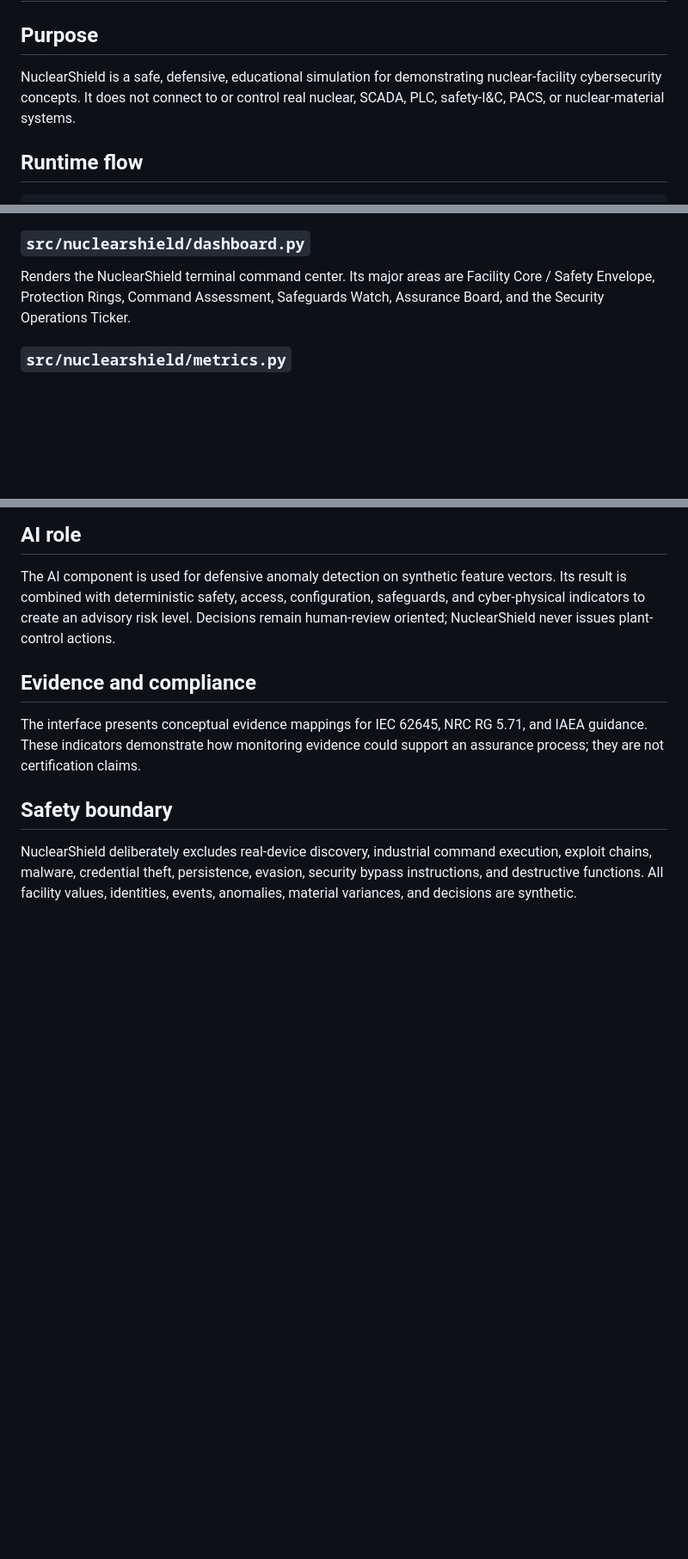
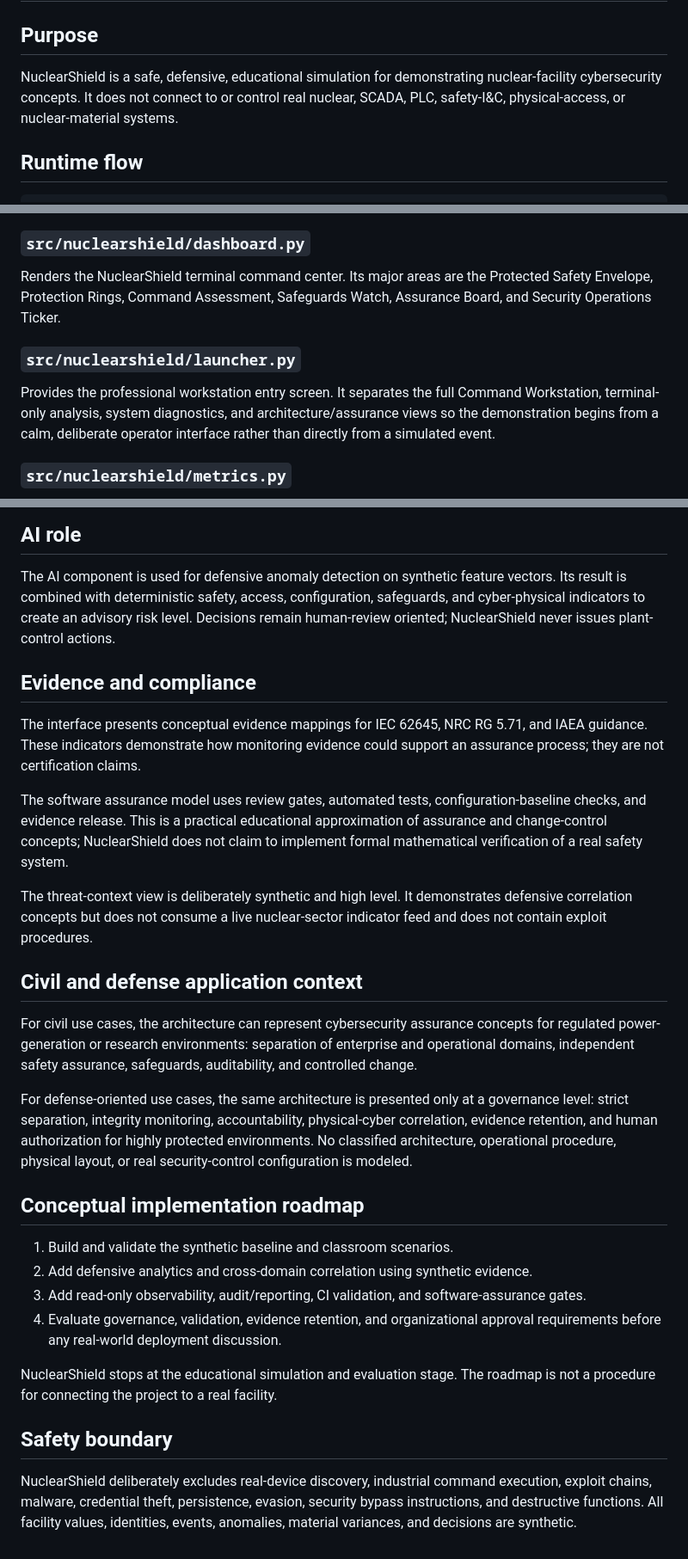
Before and after one commit to ruveeha33/NuclearShield, a Markdown page: docs/PROJECT_ARCHITECTURE.md, 3 parts joined by grey strips. Shown at 86% size. Rendered like a GitHub page; blank space fills up the shorter version.

Commit message:
docs: clarify architecture scope and application context

```diff
--- a/docs/PROJECT_ARCHITECTURE.md
+++ b/docs/PROJECT_ARCHITECTURE.md
@@ -2,7 +2,7 @@
 
 ## Purpose
 
-NuclearShield is a safe, defensive, educational simulation for demonstrating nuclear-facility cybersecurity concepts. It does not connect to or control real nuclear, SCADA, PLC, safety-I&C, PACS, or nuclear-material systems.
+NuclearShield is a safe, defensive, educational simulation for demonstrating nuclear-facility cybersecurity concepts. It does not connect to or control real nuclear, SCADA, PLC, safety-I&C, physical-access, or nuclear-material systems.
 
 ## Runtime flow
 
@@ -31,7 +31,10 @@ Defines the synthetic facility state: illustrative plant signals, safety/instrum
 Generates bounded synthetic evidence for normal operation and classroom scenarios. It uses defensive anomaly scoring and risk fusion. Scenario logic changes simulated evidence only; it contains no exploit or control capability.
 
 ### `src/nuclearshield/dashboard.py`
-Renders the NuclearShield terminal command center. Its major areas are Facility Core / Safety Envelope, Protection Rings, Command Assessment, Safeguards Watch, Assurance Board, and the Security Operations Ticker.
+Renders the NuclearShield terminal command center. Its major areas are the Protected Safety Envelope, Protection Rings, Command Assessment, Safeguards Watch, Assurance Board, and Security Operations Ticker.
+
+### `src/nuclearshield/launcher.py`
+Provides the professional workstation entry screen. It separates the full Command Workstation, terminal-only analysis, system diagnostics, and architecture/assurance views so the demonstration begins from a calm, deliberate operator interface rather than directly from a simulated event.
 
 ### `src/nuclearshield/metrics.py`
 Publishes synthetic state as Prometheus gauges on port 9108. These metrics are read-only observability data for the local demonstration.
@@ -83,6 +86,25 @@ The AI component is used for defensive anomaly detection on synthetic feature ve
 
 The interface presents conceptual evidence mappings for IEC 62645, NRC RG 5.71, and IAEA guidance. These indicators demonstrate how monitoring evidence could support an assurance process; they are not certification claims.
 
+The software assurance model uses review gates, automated tests, configuration-baseline checks, and evidence release. This is a practical educational approximation of assurance and change-control concepts; NuclearShield does not claim to implement formal mathematical verification of a real safety system.
+
+The threat-context view is deliberately synthetic and high level. It demonstrates defensive correlation concepts but does not consume a live nuclear-sector indicator feed and does not contain exploit procedures.
+
+## Civil and defense application context
+
+For civil use cases, the architecture can represent cybersecurity assurance concepts for regulated power-generation or research environments: separation of enterprise and operational domains, independent safety assurance, safeguards, auditability, and controlled change.
+
+For defense-oriented use cases, the same architecture is presented only at a governance level: strict separation, integrity monitoring, accountability, physical-cyber correlation, evidence retention, and human authorization for highly protected environments. No classified architecture, operational procedure, physical layout, or real security-control configuration is modeled.
+
+## Conceptual implementation roadmap
+
+1. Build and validate the synthetic baseline and classroom scenarios.
+2. Add defensive analytics and cross-domain correlation using synthetic evidence.
+3. Add read-only observability, audit/reporting, CI validation, and software-assurance gates.
+4. Evaluate governance, validation, evidence retention, and organizational approval requirements before any real-world deployment discussion.
+
+NuclearShield stops at the educational simulation and evaluation stage. The roadmap is not a procedure for connecting the project to a real facility.
+
 ## Safety boundary
 
 NuclearShield deliberately excludes real-device discovery, industrial command execution, exploit chains, malware, credential theft, persistence, evasion, security bypass instructions, and destructive functions. All facility values, identities, events, anomalies, material variances, and decisions are synthetic.
```
Also changed, not shown: other parts of docs/PROJECT_ARCHITECTURE.md (+1 -1 lines).
